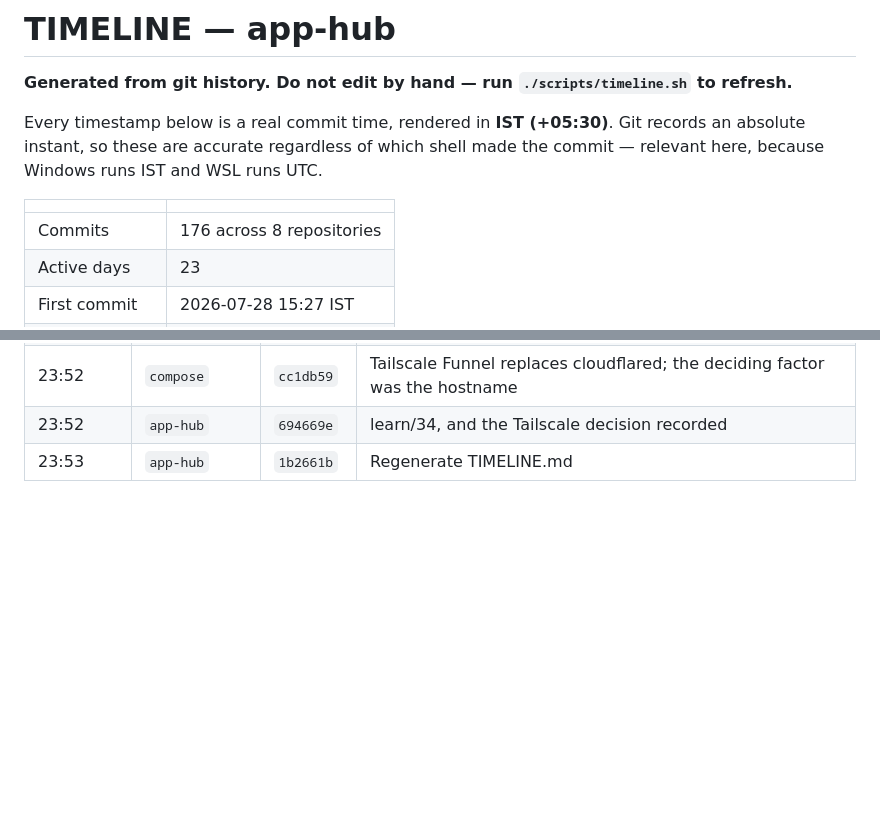
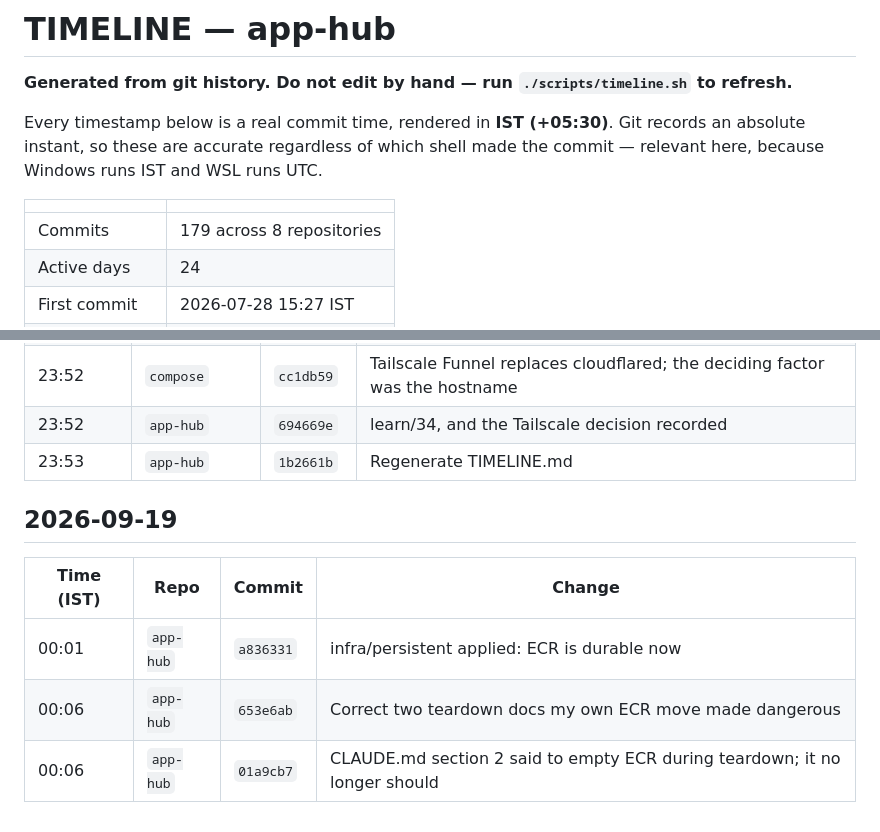
Before and after one commit to HarshitRawat11/app-hub, a Markdown page: TIMELINE.md, 2 parts joined by grey strips. Drawn GitHub-style; blank space fills up the shorter version.

Commit message:
Regenerate TIMELINE.md
Co-Authored-By: Claude Opus 5 <noreply@anthropic.com>

```diff
--- a/TIMELINE.md
+++ b/TIMELINE.md
@@ -8,6 +8,6 @@ shell made the commit — relevant here, because Windows runs IST and WSL runs U
 
 | | |
 |---|---|
-| Commits | 176 across 8 repositories |
-| Active days | 23 |
+| Commits | 179 across 8 repositories |
+| Active days | 24 |
 | First commit | 2026-07-28 15:27 IST |
@@ -305,3 +305,11 @@ shell made the commit — relevant here, because Windows runs IST and WSL runs U
 | 23:52 | `compose` | `cc1db59` | Tailscale Funnel replaces cloudflared; the deciding factor was the hostname |
 | 23:52 | `app-hub` | `694669e` | learn/34, and the Tailscale decision recorded |
 | 23:53 | `app-hub` | `1b2661b` | Regenerate TIMELINE.md |
+
+## 2026-09-19
+
+| Time (IST) | Repo | Commit | Change |
+|---|---|---|---|
+| 00:01 | `app-hub` | `a836331` | infra/persistent applied: ECR is durable now |
+| 00:06 | `app-hub` | `653e6ab` | Correct two teardown docs my own ECR move made dangerous |
+| 00:06 | `app-hub` | `01a9cb7` | CLAUDE.md section 2 said to empty ECR during teardown; it no longer should |
```
Also changed, not shown: other parts of TIMELINE.md (+1 -1 lines).
